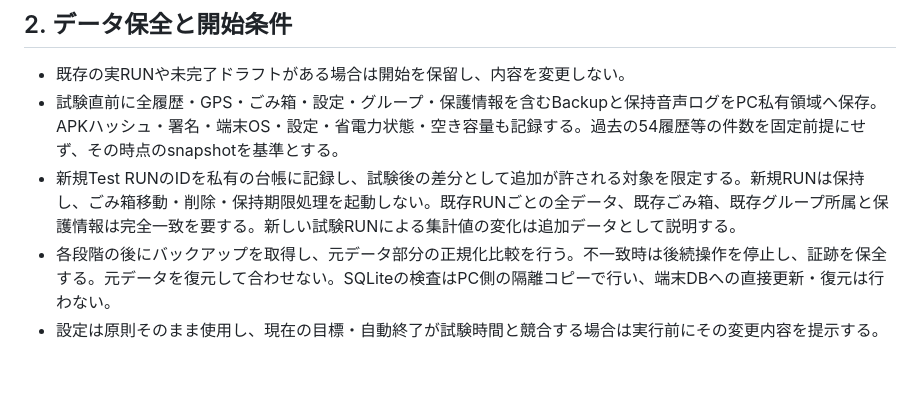
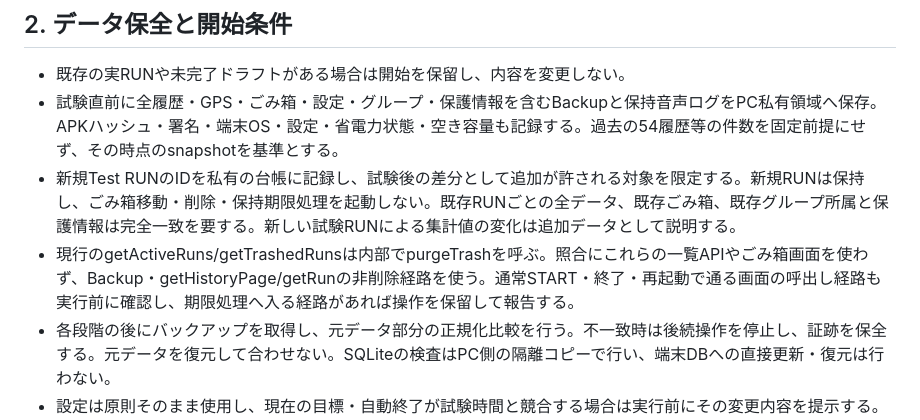
Before and after one commit to yshtysht8sh10-glitch/RunJourney, a Markdown page: docs/issue73-real-gps-test-plan.md, the part around the change. Rendered like a GitHub page; blank space fills up the shorter version.

Commit message:
Specify history checks that avoid trash retention side effects

```diff
--- a/docs/issue73-real-gps-test-plan.md
+++ b/docs/issue73-real-gps-test-plan.md
@@ -17,6 +17,7 @@ Test版は位置更新1秒・距離間隔0を要求するが、OSの配信周期
 - 既存の実RUNや未完了ドラフトがある場合は開始を保留し、内容を変更しない。
 - 試験直前に全履歴・GPS・ごみ箱・設定・グループ・保護情報を含むBackupと保持音声ログをPC私有領域へ保存。APKハッシュ・署名・端末OS・設定・省電力状態・空き容量も記録する。過去の54履歴等の件数を固定前提にせず、その時点のsnapshotを基準とする。
 - 新規Test RUNのIDを私有の台帳に記録し、試験後の差分として追加が許される対象を限定する。新規RUNは保持し、ごみ箱移動・削除・保持期限処理を起動しない。既存RUNごとの全データ、既存ごみ箱、既存グループ所属と保護情報は完全一致を要する。新しい試験RUNによる集計値の変化は追加データとして説明する。
+- 現行のgetActiveRuns/getTrashedRunsは内部でpurgeTrashを呼ぶ。照合にこれらの一覧APIやごみ箱画面を使わず、Backup・getHistoryPage/getRunの非削除経路を使う。通常START・終了・再起動で通る画面の呼出し経路も実行前に確認し、期限処理へ入る経路があれば操作を保留して報告する。
 - 各段階の後にバックアップを取得し、元データ部分の正規化比較を行う。不一致時は後続操作を停止し、証跡を保全する。元データを復元して合わせない。SQLiteの検査はPC側の隔離コピーで行い、端末DBへの直接更新・復元は行わない。
 - 設定は原則そのまま使用し、現在の目標・自動終了が試験時間と競合する場合は実行前にその変更内容を提示する。音声、Auto Stop、目標等をON/OFF比較の間で変えない。診断だけをRUN開始前にON/OFFする。
 - 屋外で安全な場所を使用する。PCから端末を物理的に移動できないため、移動・充電ケーブル着脱・必要なロック解除はユーザーが担当する。屋外移動の具体的な時間帯はレビュー後に調整する。
```
